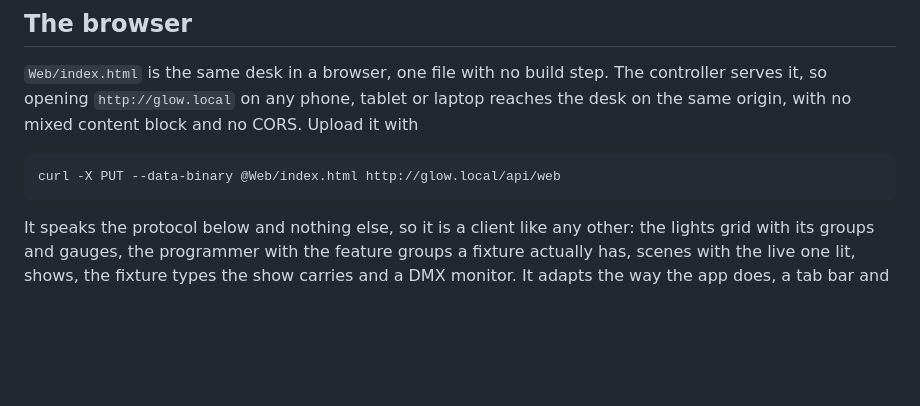
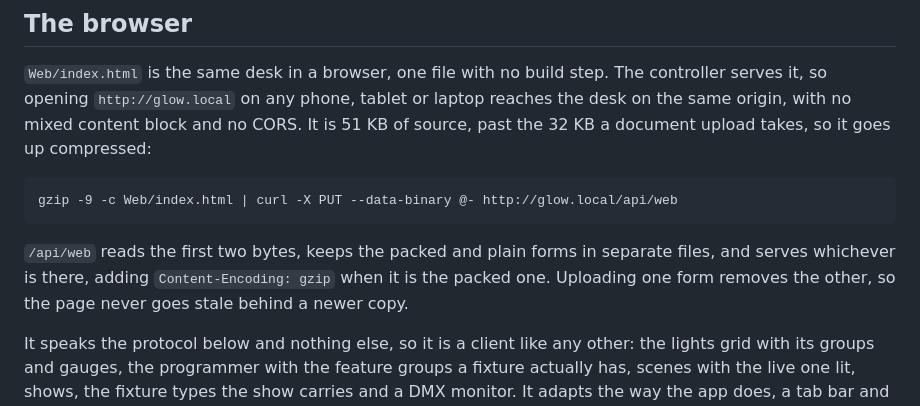
Before and after one commit to robertk08/Glow, a Markdown page: README.md, the part around the change. Rendered like a GitHub page; blank space fills up the shorter version.

Commit message:
Say how the page goes up packed
Co-Authored-By: Claude Opus 5 <noreply@anthropic.com>

````diff
--- a/README.md
+++ b/README.md
@@ -269,11 +269,17 @@ away, so the app polls until the list arrives.
 `Web/index.html` is the same desk in a browser, one file with no build step.
 The controller serves it, so opening `http://glow.local` on any phone, tablet or
 laptop reaches the desk on the same origin, with no mixed content block and no
-CORS. Upload it with
+CORS. It is 51 KB of source, past the 32 KB a document upload takes, so it goes
+up compressed:
 
 ```
-curl -X PUT --data-binary @Web/index.html http://glow.local/api/web
+gzip -9 -c Web/index.html | curl -X PUT --data-binary @- http://glow.local/api/web
 ```
+
+`/api/web` reads the first two bytes, keeps the packed and plain forms in
+separate files, and serves whichever is there, adding `Content-Encoding: gzip`
+when it is the packed one. Uploading one form removes the other, so the page
+never goes stale behind a newer copy.
 
 It speaks the protocol below and nothing else, so it is a client like any other:
 the lights grid with its groups and gauges, the programmer with the feature
````
